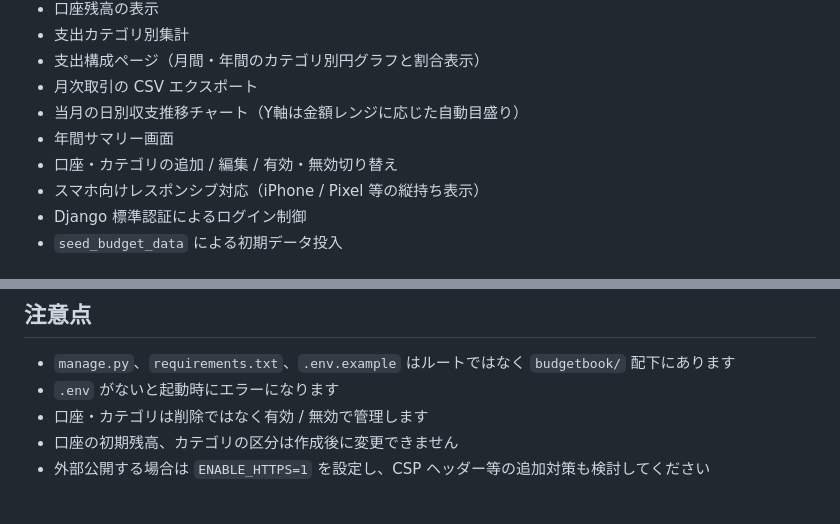
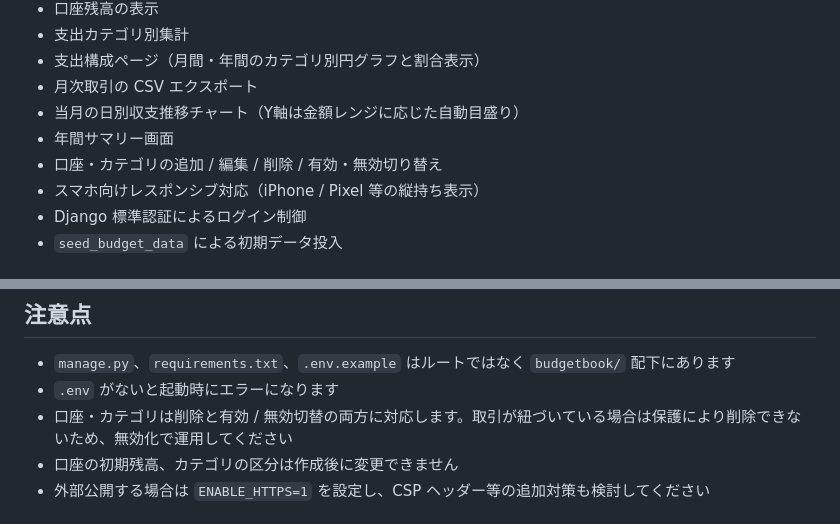
Before and after one commit to NucoNekoSan/budgetbook, a Markdown page: README.md, 2 parts joined by grey strips. Rendered like a GitHub page.

```diff
--- a/README.md
+++ b/README.md
@@ -32,7 +32,7 @@ budgetbook/
 - 月次取引の CSV エクスポート
 - 当月の日別収支推移チャート（Y軸は金額レンジに応じた自動目盛り）
 - 年間サマリー画面
-- 口座・カテゴリの追加 / 編集 / 有効・無効切り替え
+- 口座・カテゴリの追加 / 編集 / 削除 / 有効・無効切り替え
 - スマホ向けレスポンシブ対応（iPhone / Pixel 等の縦持ち表示）
 - Django 標準認証によるログイン制御
 - `seed_budget_data` による初期データ投入
@@ -187,7 +187,7 @@ LAN 内 HTTP 運用ではこれらは **すべて OFF** です。設定しなけ
 
 - `manage.py`、`requirements.txt`、`.env.example` はルートではなく `budgetbook/` 配下にあります
 - `.env` がないと起動時にエラーになります
-- 口座・カテゴリは削除ではなく有効 / 無効で管理します
+- 口座・カテゴリは削除と有効 / 無効切替の両方に対応します。取引が紐づいている場合は保護により削除できないため、無効化で運用してください
 - 口座の初期残高、カテゴリの区分は作成後に変更できません
 - 外部公開する場合は `ENABLE_HTTPS=1` を設定し、CSP ヘッダー等の追加対策も検討してください
 
```
Also changed, not shown: docs/02_ファイル別詳解.md (+47 -1 lines).
